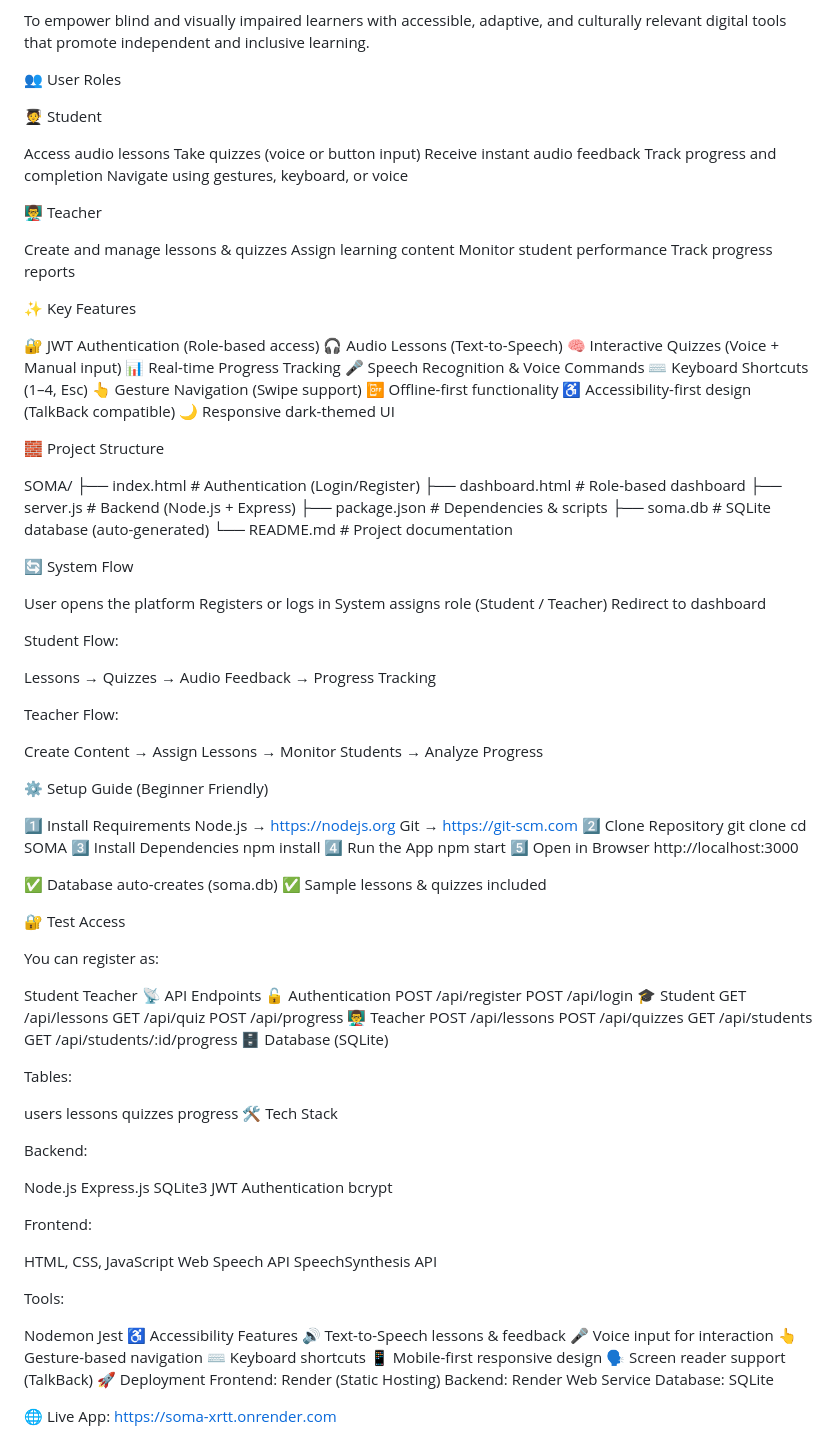
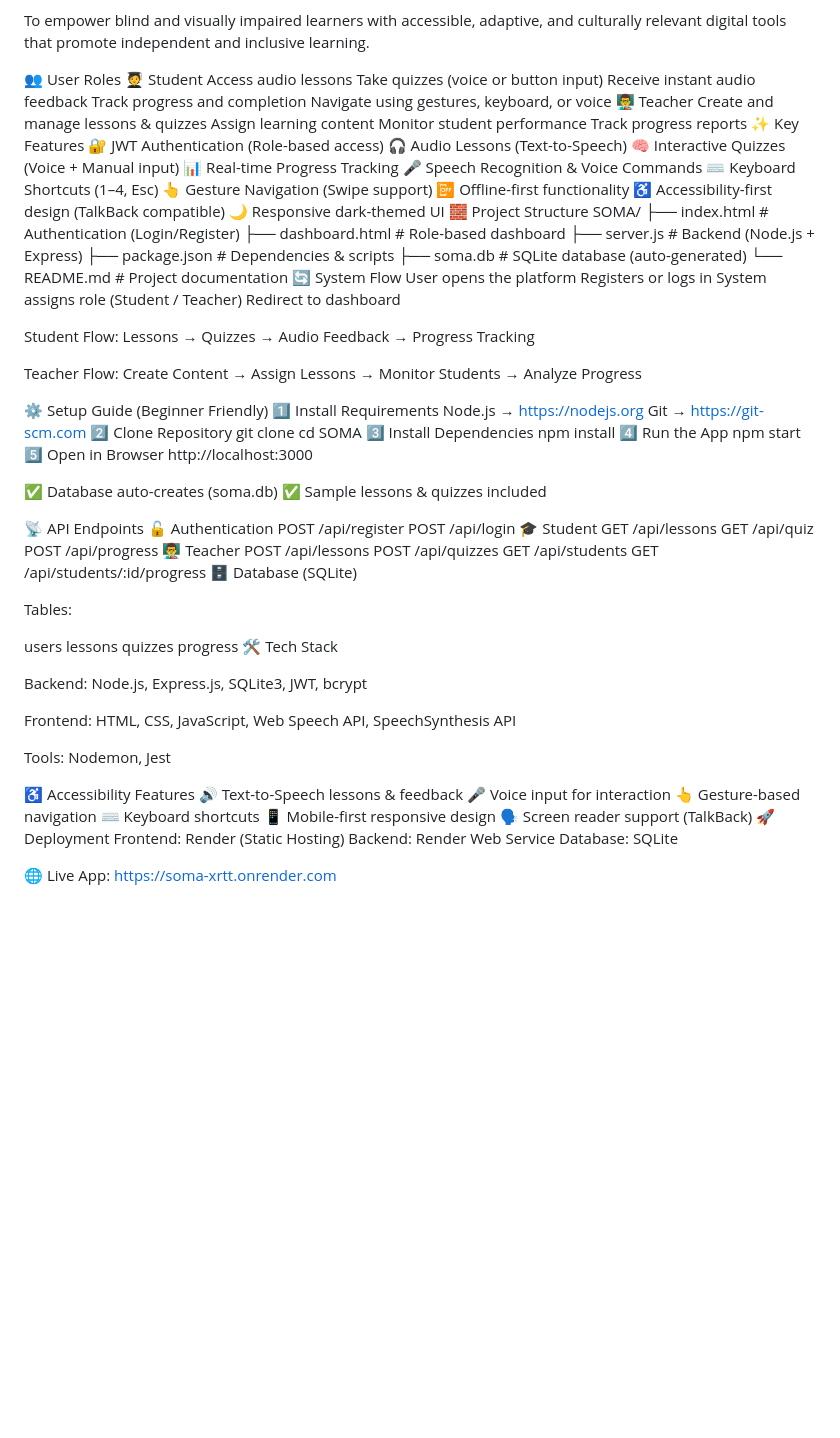
Before and after one commit to BayinganaSonia/SOMA, a Markdown page: README.md, the part around one of its changes. Rendered like a GitHub page; blank space fills up the shorter version.

```diff
--- a/README.md
+++ b/README.md
@@ -43,24 +64,18 @@ SOMA+ provides an inclusive, assistive learning platform that:
 To empower blind and visually impaired learners with accessible, adaptive, and culturally relevant digital tools that promote independent and inclusive learning.
 
 👥 User Roles
-
 🧑‍🎓 Student
-
 Access audio lessons
 Take quizzes (voice or button input)
 Receive instant audio feedback
 Track progress and completion
 Navigate using gestures, keyboard, or voice
-
 👨‍🏫 Teacher
-
 Create and manage lessons & quizzes
 Assign learning content
 Monitor student performance
 Track progress reports
-
 ✨ Key Features
-
 🔐 JWT Authentication (Role-based access)
 🎧 Audio Lessons (Text-to-Speech)
 🧠 Interactive Quizzes (Voice + Manual input)
@@ -71,10 +86,7 @@ Track progress reports
 📴 Offline-first functionality
 ♿ Accessibility-first design (TalkBack compatible)
 🌙 Responsive dark-themed UI
-
 🧱 Project Structure
-
-
 SOMA/
 ├── index.html        # Authentication (Login/Register)
 ├── dashboard.html    # Role-based dashboard
@@ -82,25 +94,19 @@ SOMA/
 ├── package.json      # Dependencies & scripts
 ├── soma.db           # SQLite database (auto-generated)
 └── README.md         # Project documentation
-
 🔄 System Flow
-
-
 User opens the platform
 Registers or logs in
 System assigns role (Student / Teacher)
 Redirect to dashboard
 
 Student Flow:
-
 Lessons → Quizzes → Audio Feedback → Progress Tracking
 
 Teacher Flow:
-
 Create Content → Assign Lessons → Monitor Students → Analyze Progress
 
 ⚙️ Setup Guide (Beginner Friendly)
-
 1️⃣ Install Requirements
 Node.js → https://nodejs.org
 Git → https://git-scm.com
@@ -117,12 +123,6 @@ http://localhost:3000
 ✅ Database auto-creates (soma.db)
 ✅ Sample lessons & quizzes included
 
-🔐 Test Access
-
-You can register as:
-
-Student
-Teacher
 📡 API Endpoints
 🔓 Authentication
 POST /api/register
@@ -147,23 +147,14 @@ progress
 🛠️ Tech Stack
 
 Backend:
-
-Node.js
-Express.js
-SQLite3
-JWT Authentication
-bcrypt
+Node.js, Express.js, SQLite3, JWT, bcrypt
 
 Frontend:
-
-HTML, CSS, JavaScript
-Web Speech API
-SpeechSynthesis API
+HTML, CSS, JavaScript, Web Speech API, SpeechSynthesis API
 
 Tools:
+Nodemon, Jest
 
-Nodemon
-Jest
 ♿ Accessibility Features
 🔊 Text-to-Speech lessons & feedback
 🎤 Voice input for interaction
```
Also changed, not shown: other parts of README.md (+23 -2 lines).
